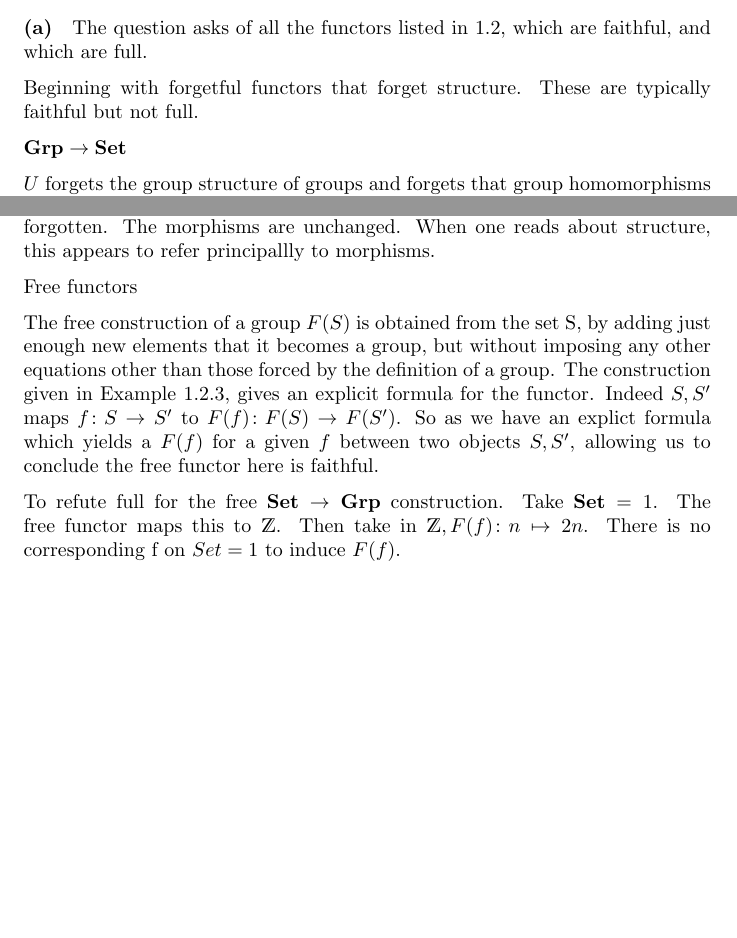
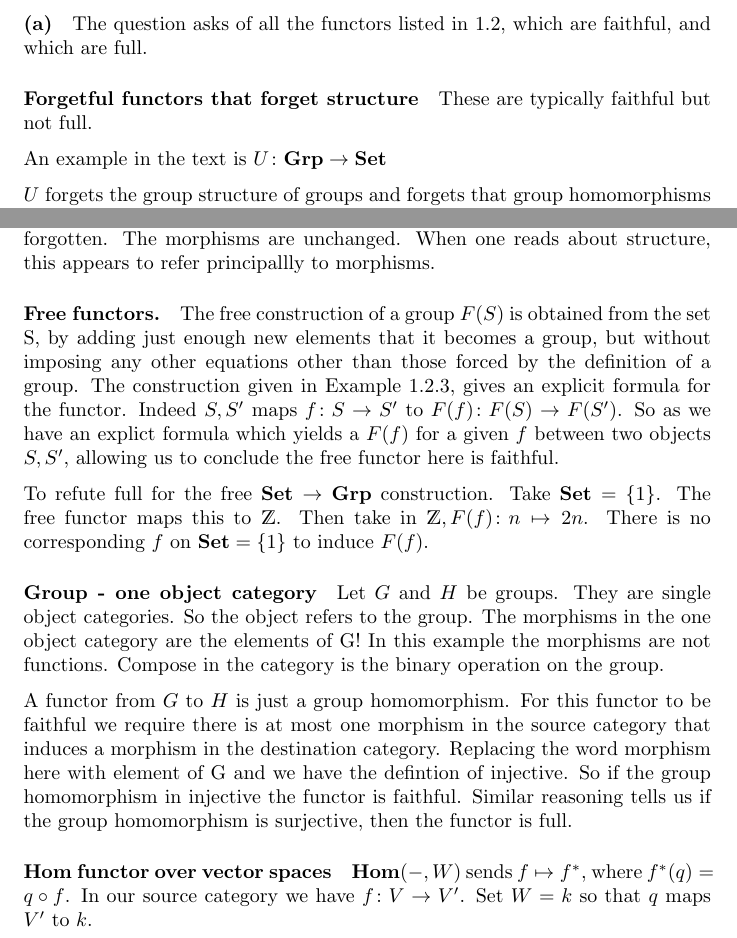
Before and after one commit to ajbarber/categorytheorystuff, a LaTeX document (leinster-ch1.tex): two parts of pages 5 and 6 of 6, joined at a grey line, cut so that both start at the same text, the shorter picture padded with empty space. Compiled offline with pdfLaTeX.

Commit message:
Add section on group functor

```diff
--- a/leinster-ch1.tex
+++ b/leinster-ch1.tex
@@ -215,9 +215,11 @@ Fixing an $A \in \mathcal{A}, B \in \mathcal{B}$ our functor maps the object $(A
 
 The question asks of all the functors listed in 1.2, which are faithful, and which are full.
 
-Beginning with forgetful functors that forget structure. These are typically faithful but not full.
+\paragraph{Forgetful functors that forget structure}
 
-$\textbf{Grp} \rightarrow \textbf{Set}$
+These are typically faithful but not full.
+
+An example in the text is $U\colon\textbf{Grp} \rightarrow \textbf{Set}$
 
 $U$ forgets the group structure of groups and forgets that group homomorphisms are homomorphisms.
 
@@ -232,10 +235,20 @@ Forgetful functors that forget properties. These are typically full and faithful
 
 The example given is $U:\textbf{Ab} \rightarrow \textbf{Grp}$, which forgets that Abelian groups are Abelian. Here the commutativity property of the \textbf{objects} in the category is forgotten. The morphisms are unchanged. When one reads about structure, this appears to refer principallly to morphisms.
 
-Free functors
+\paragraph{Free functors.}
 
 The free construction of a group $F(S)$ is obtained from the set S, by adding just enough new elements that it becomes a group, but without imposing any other equations other than those forced by the definition of a group. The construction given in Example 1.2.3, gives an explicit formula for the functor. Indeed $S, S^\prime$ maps $f\colon S \rightarrow S^\prime$ to $F(f)\colon F(S) \rightarrow F(S^\prime)$. So as we have an explict formula which yields a $F(f)$ for a given $f$ between two objects $S, S^\prime$, allowing us to conclude the free functor here is faithful.
 
-To refute full for the free $\textbf{Set} \rightarrow \textbf{Grp}$ construction. Take $\mathbf{Set}={1}$. The free functor maps this to $\mathds{Z}$. Then take in $\mathds{Z}, F(f)\colon n \mapsto 2n$. There is no corresponding f on $Set={1}$ to induce $F(f)$.
+To refute full for the free $\textbf{Set} \rightarrow \textbf{Grp}$ construction. Take $\mathbf{Set}=\{ 1 \}$. The free functor maps this to $\mathds{Z}$. Then take in $\mathds{Z}, F(f)\colon n \mapsto 2n$. There is no corresponding $f$ on $\mathbf{Set}=\{ 1 \}$ to induce $F(f)$.
+
+\paragraph{Group - one object category}
+
+Let $G$ and $H$ be groups. They are single object categories. So the object refers to the group. The morphisms in the one object category are the elements of G! In this example the morphisms are not functions. Compose in the category is the binary operation on the group.
+
+A functor from $G$ to $H$ is just a group homomorphism. For this functor to be faithful we require there is at most one morphism in the source category that induces a morphism in the destination category. Replacing the word morphism here with element of G and we have the defintion of injective. So if the group homomorphism in injective the functor is faithful. Similar reasoning tells us if the group homomorphism is surjective, then the functor is full.
+
+\paragraph{Hom functor over vector spaces}
+
+$\mathbf{Hom}(-,W)$ sends $f \mapsto f^*$, where $ f^*(q) = q \circ f$. In our source category we have $f\colon V \rightarrow V^\prime$. Set $W=k$ so that $q$ maps $V^\prime$ to $k$.
 
 \end{document}
```
Also changed, not shown: leinster-ch1.pdf, leinster-ch1.tex (3 more changed lines).
